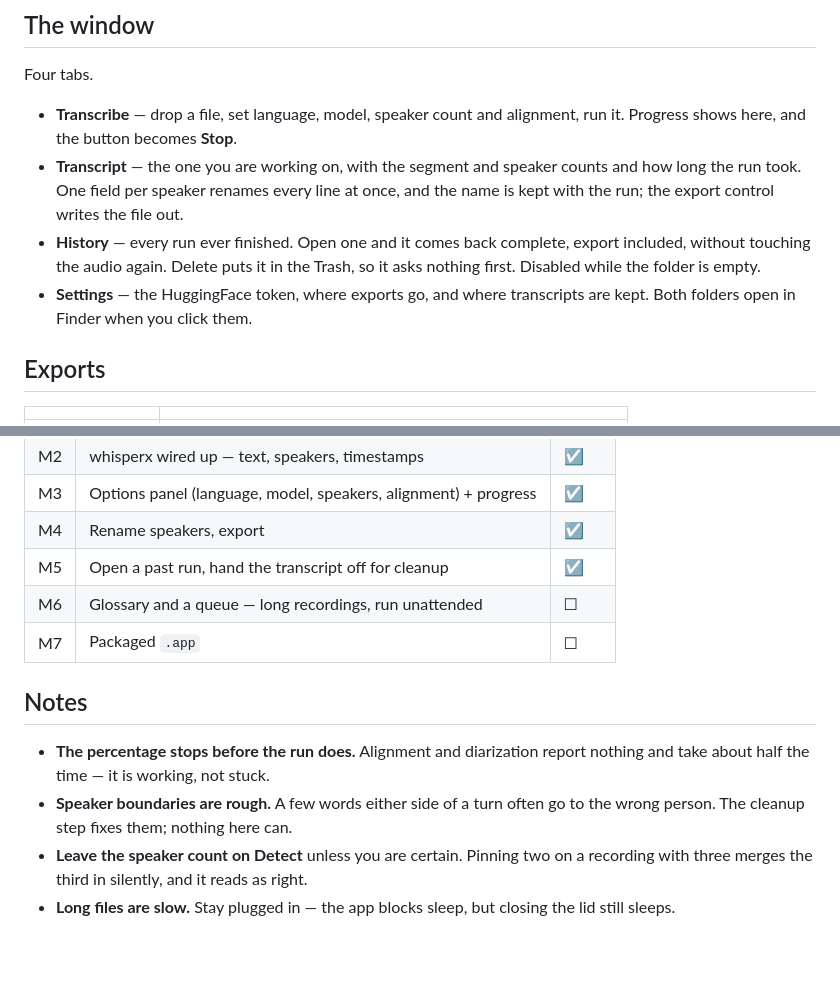
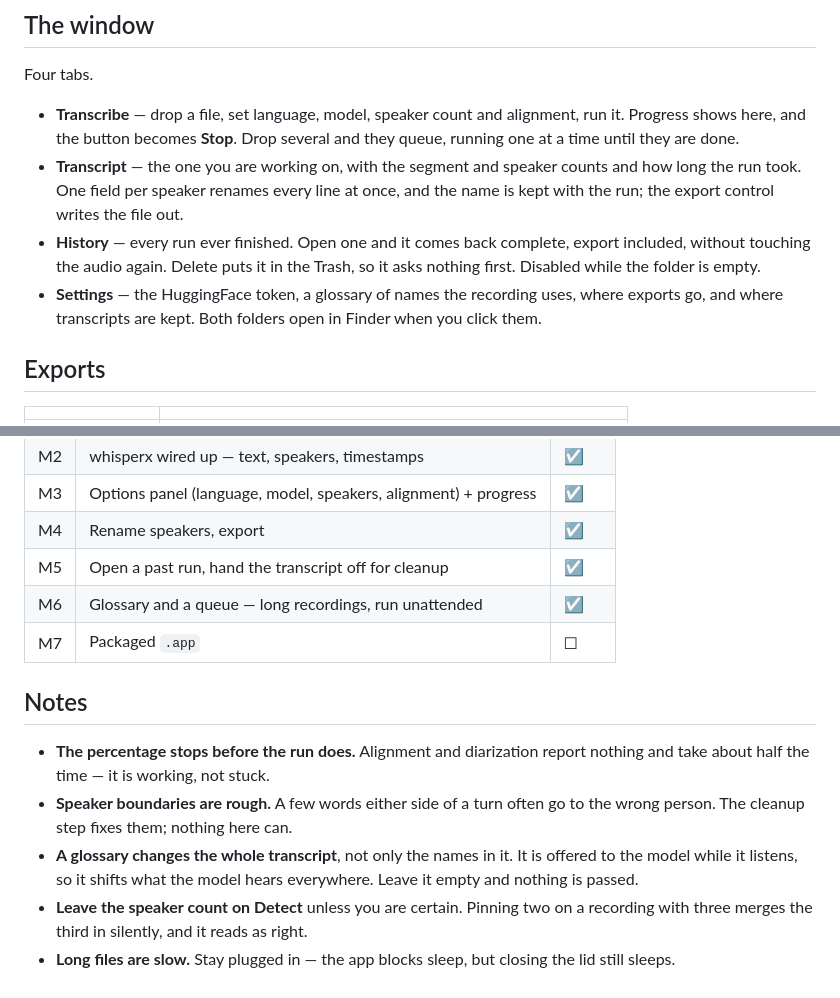
Before and after one commit to Hongda-OSU/hd-audio-transcriber, a Markdown page: README.md, 2 parts joined by grey strips. Drawn GitHub-style; blank space fills up the shorter version.

Commit message:
docs: M6 is done
The queue and the glossary in the tab descriptions, and one note: a
glossary shifts the whole transcript rather than only the words in it,
which is the thing about it worth knowing before you type one.

Co-Authored-By: Claude Opus 5 <noreply@anthropic.com>

```diff
--- a/README.md
+++ b/README.md
@@ -73,7 +73,8 @@ Every export format is generated from that JSON.
 Four tabs.
 
 - **Transcribe** — drop a file, set language, model, speaker count and
-  alignment, run it. Progress shows here, and the button becomes **Stop**.
+  alignment, run it. Progress shows here, and the button becomes **Stop**. Drop
+  several and they queue, running one at a time until they are done.
 - **Transcript** — the one you are working on, with the segment and speaker
   counts and how long the run took. One field per speaker renames every line at
   once, and the name is kept with the run; the export control writes the file
@@ -81,8 +82,9 @@ Four tabs.
 - **History** — every run ever finished. Open one and it comes back complete,
   export included, without touching the audio again. Delete puts it in the
   Trash, so it asks nothing first. Disabled while the folder is empty.
-- **Settings** — the HuggingFace token, where exports go, and where transcripts
-  are kept. Both folders open in Finder when you click them.
+- **Settings** — the HuggingFace token, a glossary of names the recording uses,
+  where exports go, and where transcripts are kept. Both folders open in Finder
+  when you click them.
 
 ## Exports
 
@@ -102,7 +104,7 @@ Four tabs.
 | M3 | Options panel (language, model, speakers, alignment) + progress | ☑ |
 | M4 | Rename speakers, export | ☑ |
 | M5 | Open a past run, hand the transcript off for cleanup | ☑ |
-| M6 | Glossary and a queue — long recordings, run unattended | ☐ |
+| M6 | Glossary and a queue — long recordings, run unattended | ☑ |
 | M7 | Packaged `.app` | ☐ |
 
 ## Notes
@@ -111,6 +113,9 @@ Four tabs.
   report nothing and take about half the time — it is working, not stuck.
 - **Speaker boundaries are rough.** A few words either side of a turn often go
   to the wrong person. The cleanup step fixes them; nothing here can.
+- **A glossary changes the whole transcript**, not only the names in it. It is
+  offered to the model while it listens, so it shifts what the model hears
+  everywhere. Leave it empty and nothing is passed.
 - **Leave the speaker count on Detect** unless you are certain. Pinning two on
   a recording with three merges the third in silently, and it reads as right.
 - **Long files are slow.** Stay plugged in — the app blocks sleep, but closing
```
